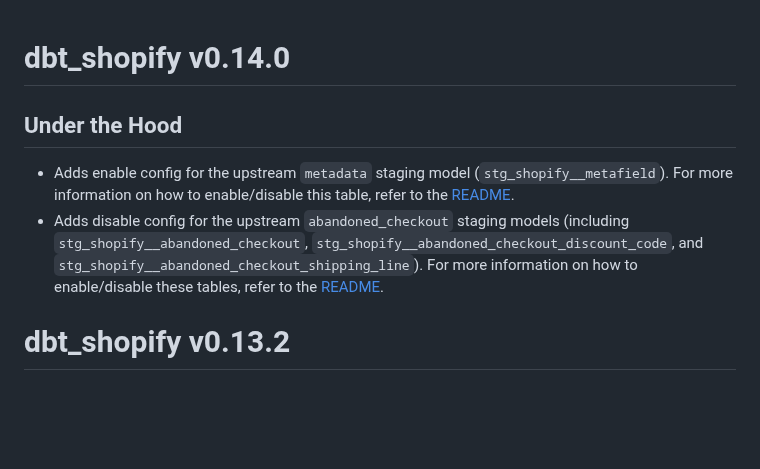
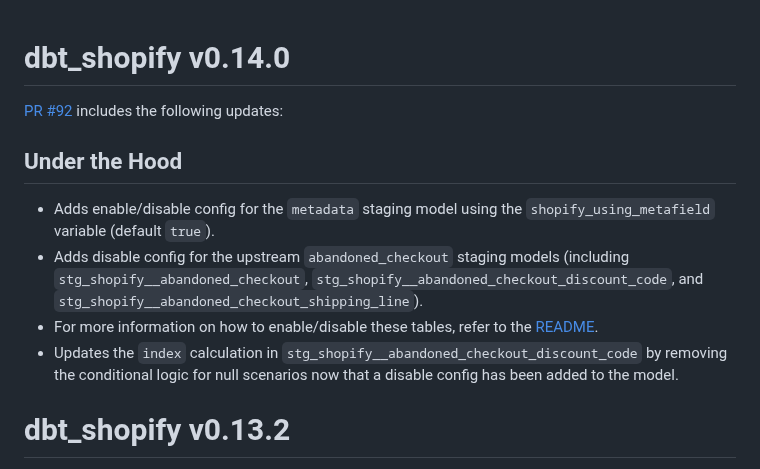
Before and after one commit to fivetran/dbt_shopify, a Markdown page: CHANGELOG.md, the part around the change. GitHub-like rendering; blank space fills up the shorter version.

Commit message:
update changelog

```diff
--- a/CHANGELOG.md
+++ b/CHANGELOG.md
@@ -1,8 +1,11 @@
 # dbt_shopify v0.14.0
 
+[PR #92](https://github.com/fivetran/dbt_shopify/pull/92) includes the following updates:
 ## Under the Hood
-- Adds enable config for the upstream `metadata` staging model (`stg_shopify__metafield`). For more information on how to enable/disable this table, refer to the [README](https://github.com/fivetran/dbt_shopify/blob/main/README.md#adding-metafields).
-- Adds disable config for the upstream `abandoned_checkout` staging models (including `stg_shopify__abandoned_checkout`, `stg_shopify__abandoned_checkout_discount_code`, and `stg_shopify__abandoned_checkout_shipping_line`). For more information on how to enable/disable these tables, refer to the [README](https://github.com/fivetran/dbt_shopify/blob/main/README.md#step-5-disable-models-for-non-existent-sources).
+- Adds enable/disable config for the `metadata` staging model using the `shopify_using_metafield` variable (default `true`).
+- Adds disable config for the upstream `abandoned_checkout` staging models (including `stg_shopify__abandoned_checkout`, `stg_shopify__abandoned_checkout_discount_code`, and `stg_shopify__abandoned_checkout_shipping_line`).
+- For more information on how to enable/disable these tables, refer to the [README](https://github.com/fivetran/dbt_shopify/blob/main/README.md#step-5-disable-models-for-non-existent-sources).
+- Updates the `index` calculation in `stg_shopify__abandoned_checkout_discount_code` by removing the conditional logic for null scenarios now that a disable config has been added to the model.
 
 # dbt_shopify v0.13.2
 [PR #89](https://github.com/fivetran/dbt_shopify/pull/89) includes the following changes:
```
